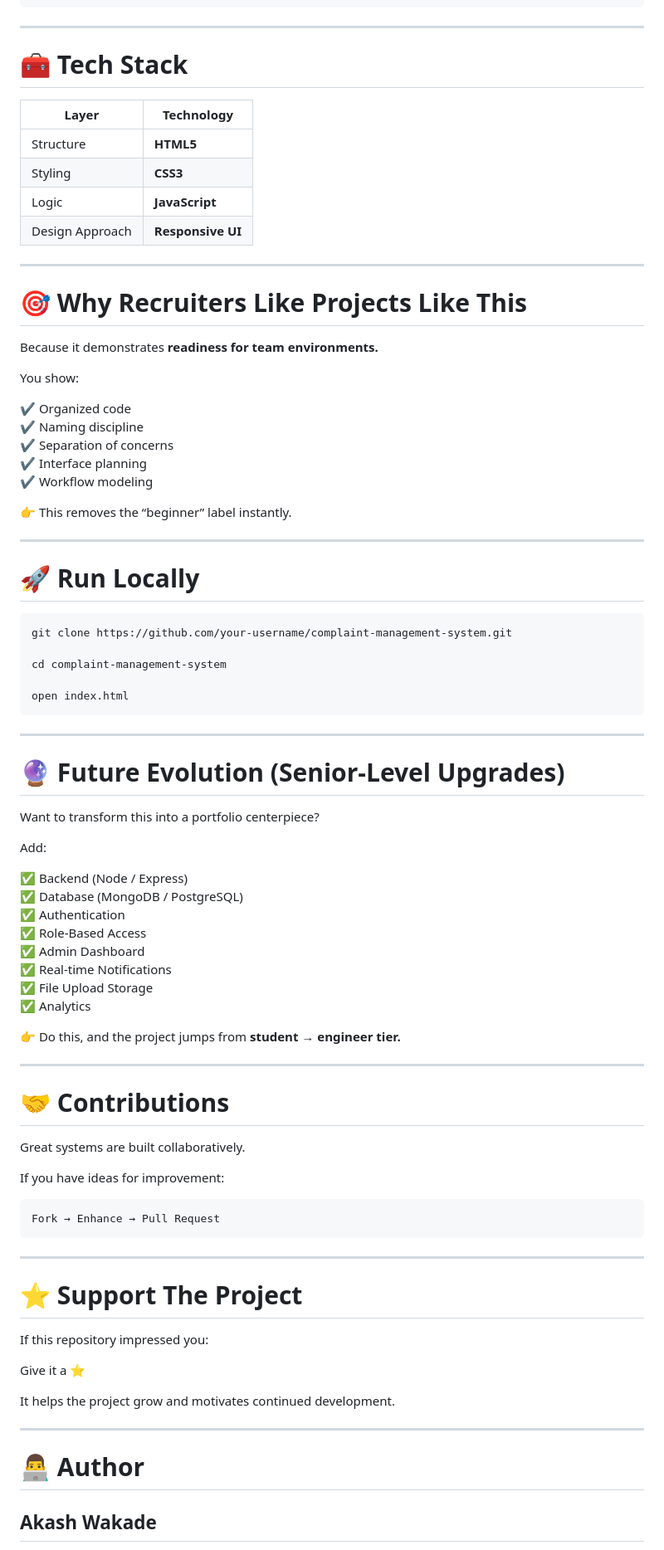
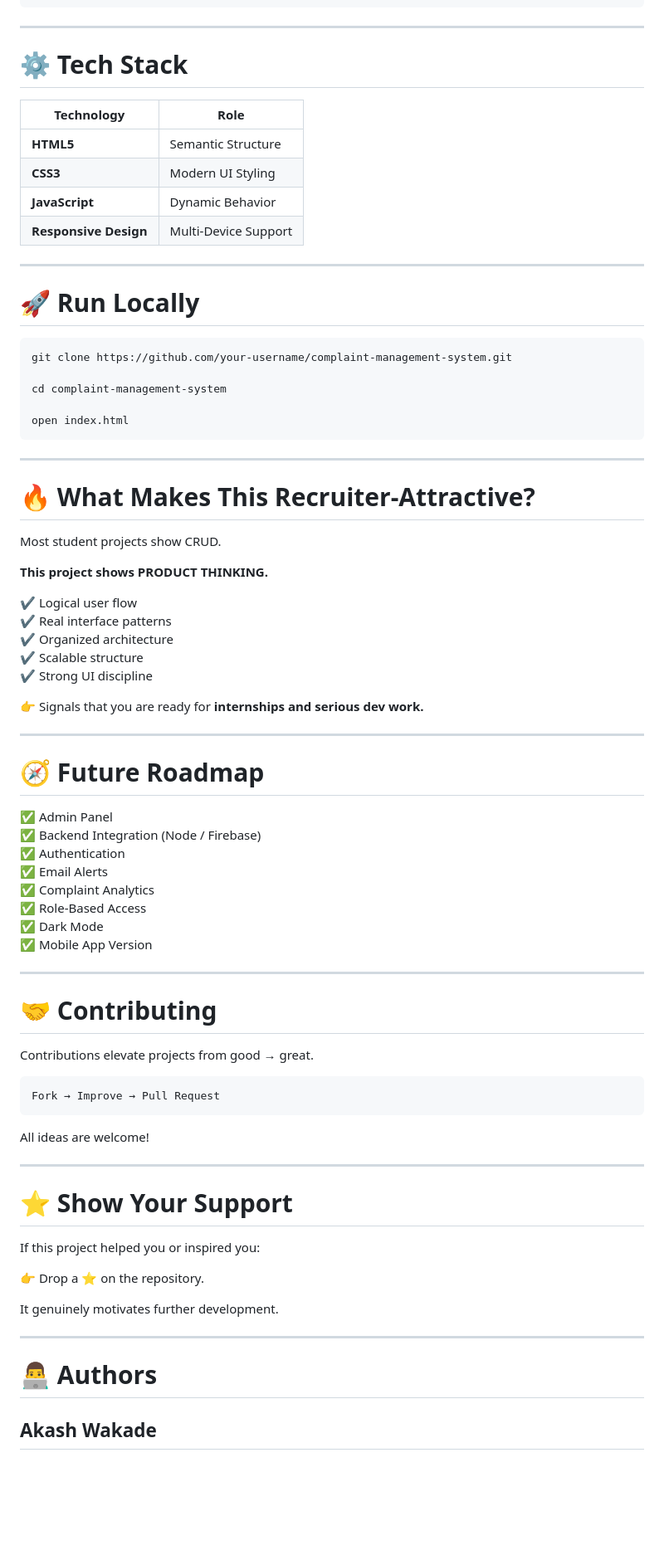
Before and after one commit to Akash-Wakade-7008-alt/Complaint-Management-System, a Markdown page: README.md, the part around one of its changes. Shown at 83% size. Drawn GitHub-style; blank space fills up the shorter version.

````diff
--- a/README.md
+++ b/README.md
@@ -164,30 +171,14 @@ Complaint-Management-System/
 
 ---
 
-# 🧰 Tech Stack
+# ⚙️ Tech Stack
 
-| Layer | Technology |
-|--------|------------|
-| Structure | **HTML5** |
-| Styling | **CSS3** |
-| Logic | **JavaScript** |
-| Design Approach | **Responsive UI** |
-
----
-
-# 🎯 Why Recruiters Like Projects Like This
-
-Because it demonstrates **readiness for team environments.**
-
-You show:
-
-✔ Organized code
-✔ Naming discipline
-✔ Separation of concerns
-✔ Interface planning
-✔ Workflow modeling
-
-👉 This removes the “beginner” label instantly.
+| Technology            | Role                 |
+| --------------------- | -------------------- |
+| **HTML5**             | Semantic Structure   |
+| **CSS3**              | Modern UI Styling    |
+| **JavaScript**        | Dynamic Behavior     |
+| **Responsive Design** | Multi-Device Support |
 
 ---
 
@@ -203,47 +194,57 @@ open index.html
 
 ---
 
-# 🔮 Future Evolution (Senior-Level Upgrades)
+# 🔥 What Makes This Recruiter-Attractive?
 
-Want to transform this into a portfolio centerpiece?
+Most student projects show CRUD.
 
-Add:
+**This project shows PRODUCT THINKING.**
 
-✅ Backend (Node / Express)
-✅ Database (MongoDB / PostgreSQL)
-✅ Authentication
-✅ Role-Based Access
-✅ Admin Dashboard
-✅ Real-time Notifications
-✅ File Upload Storage
-✅ Analytics
+✔ Logical user flow
+✔ Real interface patterns
+✔ Organized architecture
+✔ Scalable structure
+✔ Strong UI discipline
 
-👉 Do this, and the project jumps from **student → engineer tier.**
+👉 Signals that you are ready for **internships and serious dev work.**
 
 ---
 
-# 🤝 Contributions
+# 🧭 Future Roadmap
 
-Great systems are built collaboratively.
-
-If you have ideas for improvement:
-
-```
-Fork → Enhance → Pull Request
-```
+✅ Admin Panel
+✅ Backend Integration (Node / Firebase)
+✅ Authentication
+✅ Email Alerts
+✅ Complaint Analytics
+✅ Role-Based Access
+✅ Dark Mode
+✅ Mobile App Version
 
 ---
 
-# ⭐ Support The Project
+# 🤝 Contributing
 
-If this repository impressed you:
+Contributions elevate projects from good → great.
 
-Give it a ⭐
+```
+Fork → Improve → Pull Request
+```
 
-It helps the project grow and motivates continued development.
+All ideas are welcome!
 
 ---
 
-# 👨‍💻 Author
+# ⭐ Show Your Support
+
+If this project helped you or inspired you:
+
+👉 Drop a ⭐ on the repository.
+
+It genuinely motivates further development.
+
+---
+
+# 👨‍💻 Authors
 
 ## Akash Wakade
````
Also changed, not shown: other parts of README.md (+62 -43 lines).
